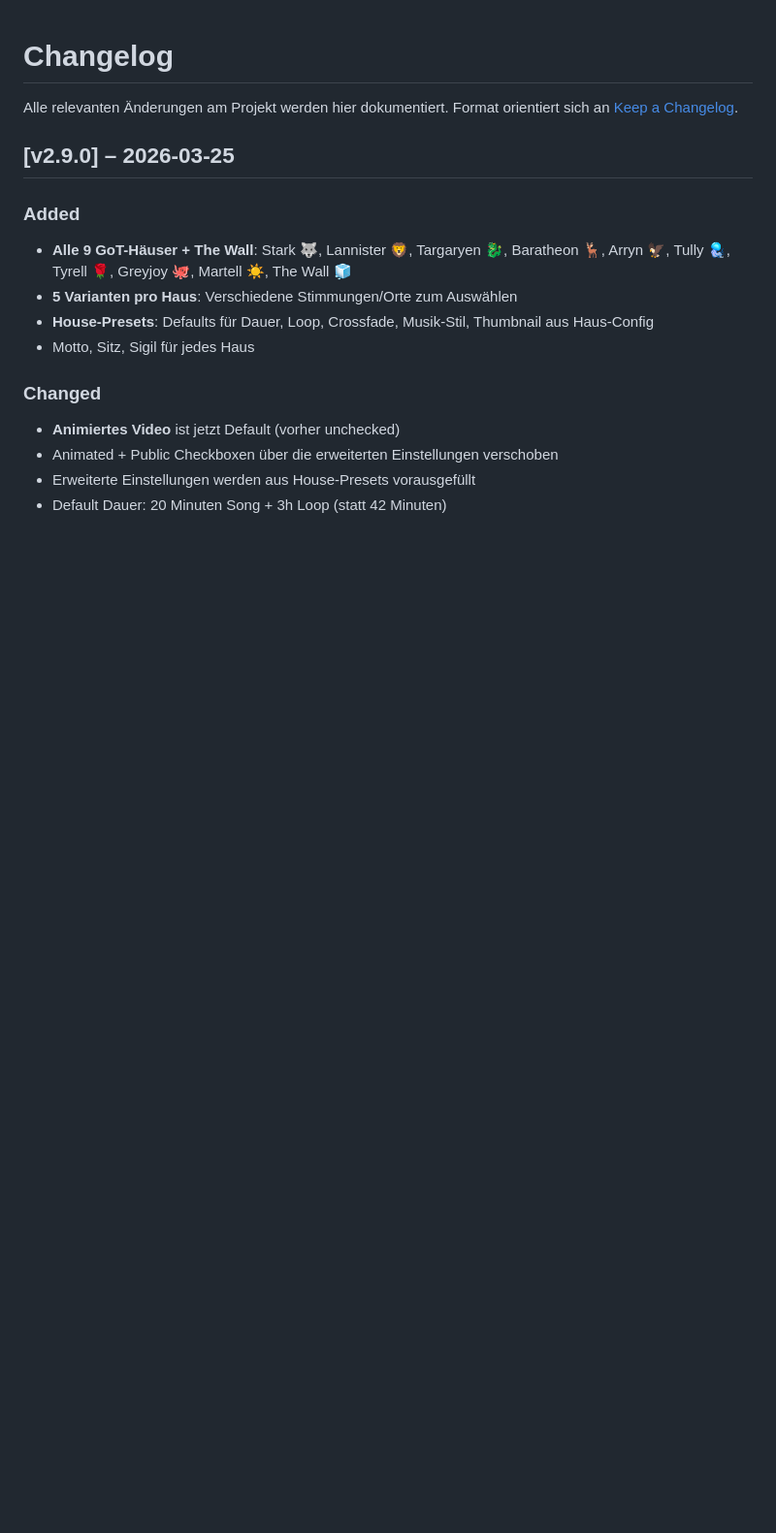
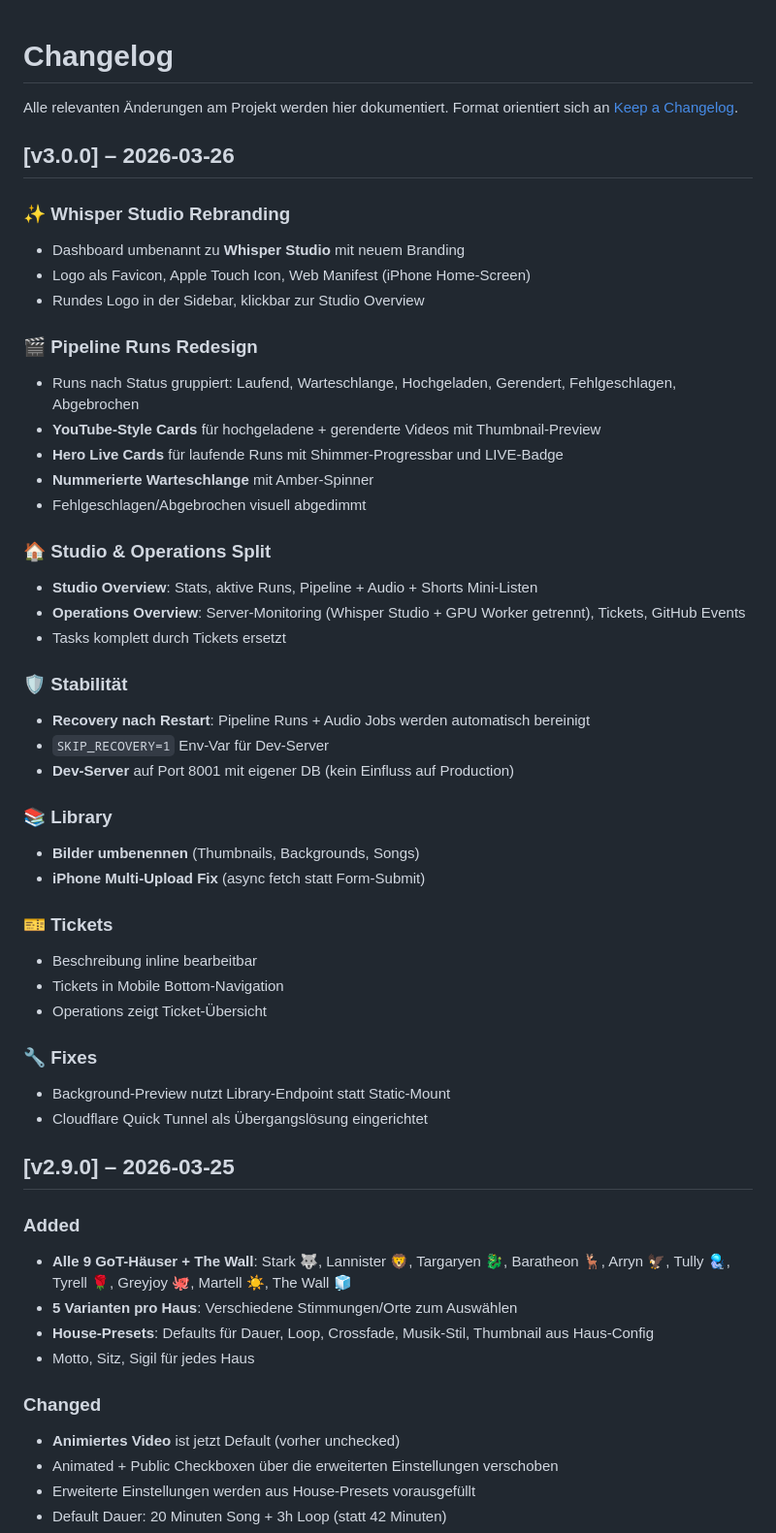
Before and after one commit to pepler1993-dot/WhispersoftheSevenKingdoms, a Markdown page: CHANGELOG.md, the part around the change. Shown at 97% size. GitHub-like rendering; blank space fills up the shorter version.

Commit message:
release: v3.0.0 – Whisper Studio
Major release:
- Whisper Studio branding with logo
- Pipeline runs redesign (YT-style, hero cards, categorized)
- Studio/Operations split
- Recovery after restart
- Dev server setup
- Library rename + iPhone upload fix
- Ticket improvements

```diff
--- a/CHANGELOG.md
+++ b/CHANGELOG.md
@@ -2,6 +2,43 @@
 
 Alle relevanten Änderungen am Projekt werden hier dokumentiert.
 Format orientiert sich an [Keep a Changelog](https://keepachangelog.com/de/1.0.0/).
+
+## [v3.0.0] – 2026-03-26
+
+### ✨ Whisper Studio Rebranding
+- Dashboard umbenannt zu **Whisper Studio** mit neuem Branding
+- Logo als Favicon, Apple Touch Icon, Web Manifest (iPhone Home-Screen)
+- Rundes Logo in der Sidebar, klickbar zur Studio Overview
+
+### 🎬 Pipeline Runs Redesign
+- Runs nach Status gruppiert: Laufend, Warteschlange, Hochgeladen, Gerendert, Fehlgeschlagen, Abgebrochen
+- **YouTube-Style Cards** für hochgeladene + gerenderte Videos mit Thumbnail-Preview
+- **Hero Live Cards** für laufende Runs mit Shimmer-Progressbar und LIVE-Badge
+- **Nummerierte Warteschlange** mit Amber-Spinner
+- Fehlgeschlagen/Abgebrochen visuell abgedimmt
+
+### 🏠 Studio & Operations Split
+- **Studio Overview**: Stats, aktive Runs, Pipeline + Audio + Shorts Mini-Listen
+- **Operations Overview**: Server-Monitoring (Whisper Studio + GPU Worker getrennt), Tickets, GitHub Events
+- Tasks komplett durch Tickets ersetzt
+
+### 🛡️ Stabilität
+- **Recovery nach Restart**: Pipeline Runs + Audio Jobs werden automatisch bereinigt
+- `SKIP_RECOVERY=1` Env-Var für Dev-Server
+- **Dev-Server** auf Port 8001 mit eigener DB (kein Einfluss auf Production)
+
+### 📚 Library
+- **Bilder umbenennen** (Thumbnails, Backgrounds, Songs)
+- **iPhone Multi-Upload Fix** (async fetch statt Form-Submit)
+
+### 🎫 Tickets
+- Beschreibung inline bearbeitbar
+- Tickets in Mobile Bottom-Navigation
+- Operations zeigt Ticket-Übersicht
+
+### 🔧 Fixes
+- Background-Preview nutzt Library-Endpoint statt Static-Mount
+- Cloudflare Quick Tunnel als Übergangslösung eingerichtet
 
 ## [v2.9.0] – 2026-03-25
 
```
